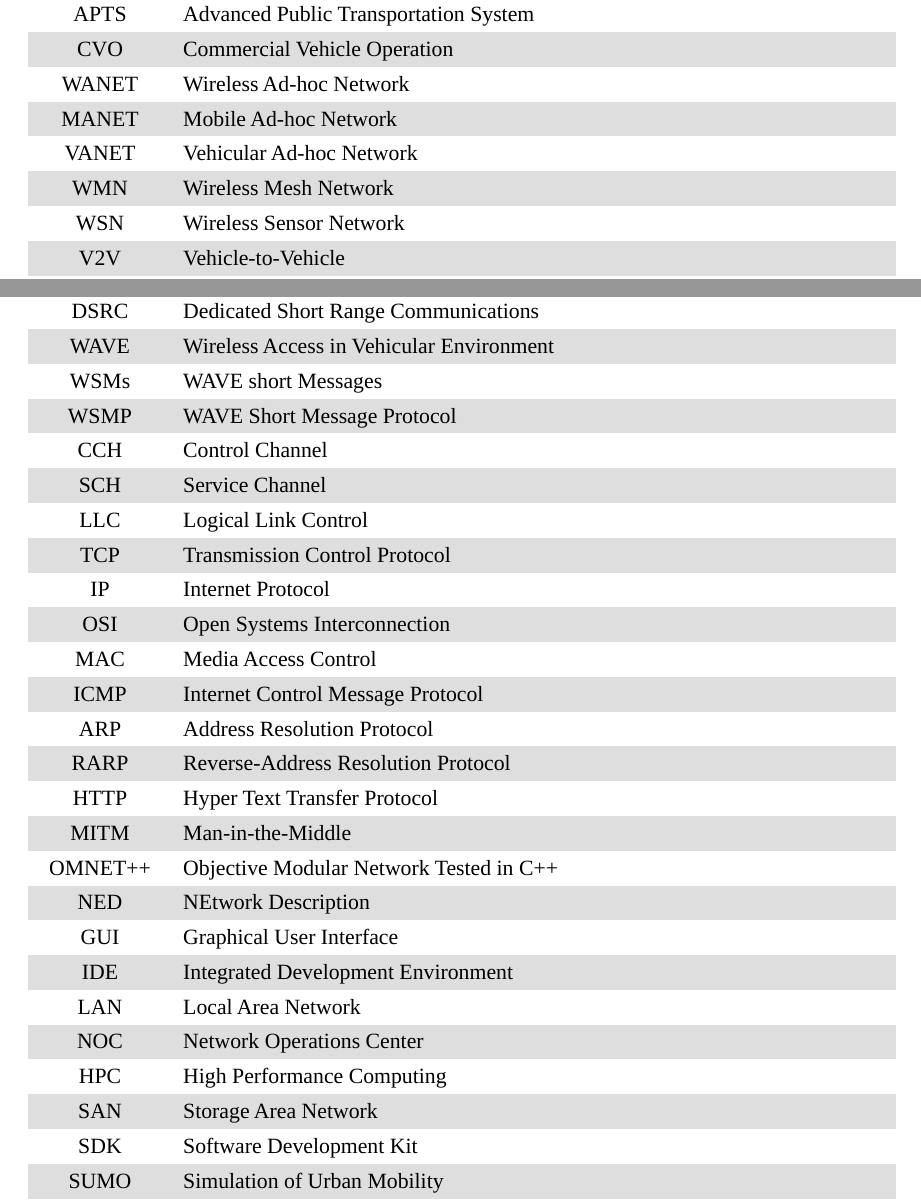
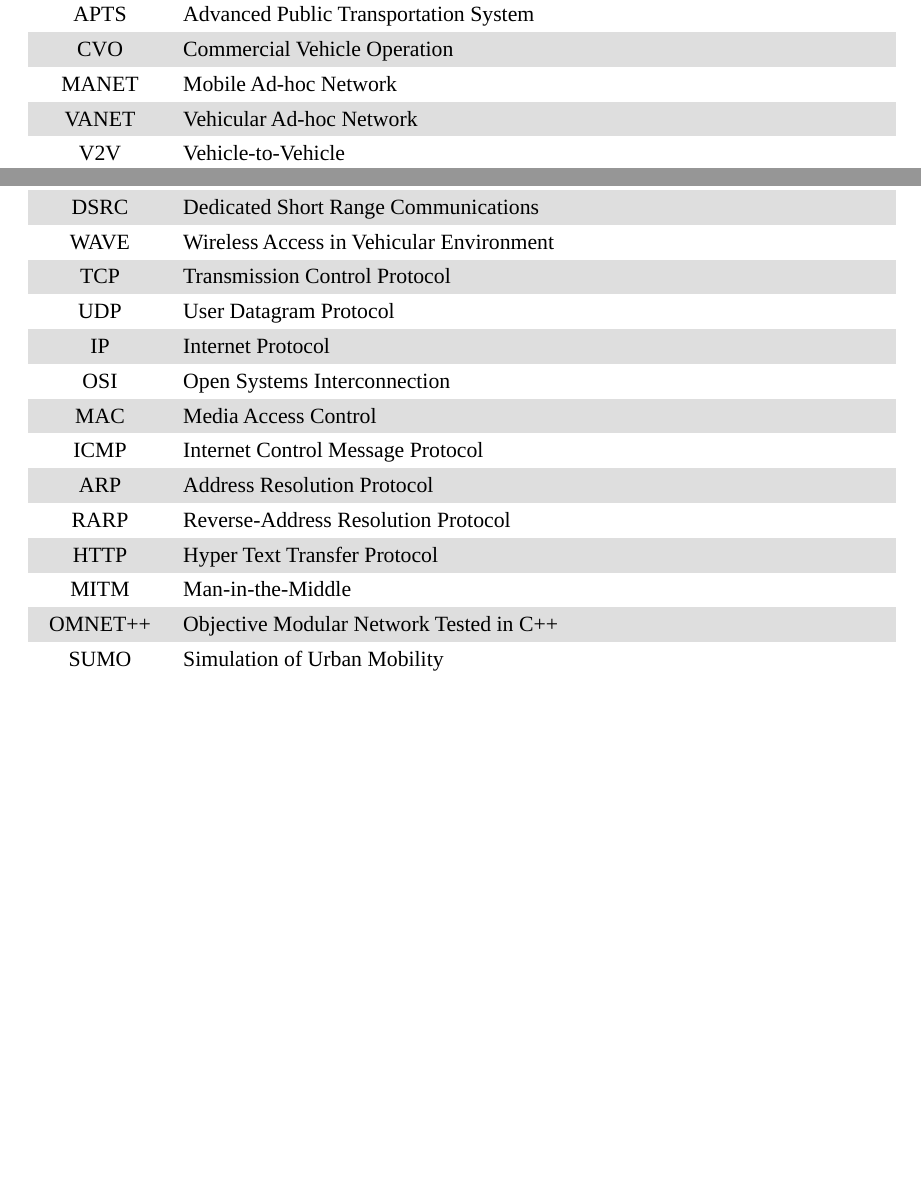
Before and after one commit to muhammedhani/thesis, a LaTeX thesis (main1.tex, which reads Preamble/Abbreviations.tex): two parts of pages 9 and 10 of 72, joined at a grey line, cut so that both start at the same text, the shorter picture padded with empty space. Compiled offline with LuaLaTeX; a missing font is replaced by an installed copy or a similar font; a LaTeX package or settings file that is missing is left out.

Commit message:
abbreviations

```diff
--- a/Preamble/Abbreviations.tex
+++ b/Preamble/Abbreviations.tex
@@ -28,11 +28,8 @@
 	ATIS & Advanced Traveler Information System \\
 	APTS & Advanced Public Transportation System \\
 	CVO & Commercial Vehicle Operation \\
-	WANET & Wireless Ad-hoc Network \\
 	MANET & Mobile Ad-hoc Network \\
 	VANET & Vehicular Ad-hoc Network \\
-	WMN & Wireless Mesh Network \\
-	WSN & Wireless Sensor Network \\
 	V2V & Vehicle-to-Vehicle \\
 	V2I & Vehicle-to-Infrastructure \\
 	V2R & Vehicle-to-Roadside \\
@@ -64,12 +61,8 @@
 	RF & Radio Frequency \\
 	DSRC & Dedicated Short Range Communications \\
 	WAVE & Wireless Access in Vehicular Environment \\
-	WSMs & WAVE short Messages \\
-	WSMP & WAVE Short Message Protocol \\
-	CCH & Control Channel \\
-	SCH & Service Channel \\
-	LLC & Logical Link Control \\
 	TCP & Transmission Control Protocol \\
+	UDP & User Datagram Protocol \\
 	IP & Internet Protocol \\
 	OSI & Open Systems Interconnection \\
 	MAC & Media Access Control \\
@@ -79,16 +72,6 @@
 	HTTP & Hyper Text Transfer Protocol \\
 	MITM & Man-in-the-Middle \\
 	OMNET++ & Objective Modular Network Tested in C++ \\
-	NED & NEtwork Description \\
-	GUI & Graphical User Interface \\
-	IDE & Integrated Development Environment \\
-	LAN & Local Area Network \\
-	NOC & Network Operations Center \\
-	HPC & High Performance Computing \\
-	SAN & Storage Area Network \\
-	SDK & Software Development Kit \\
 	SUMO & Simulation of Urban Mobility \\
-	PHY & Physical Layer \\
-	NIC & Network Interface Card \\
 	MQTT & Message Queue Telemetry Transport \\
 	AMQP & Advanced Message Queuing Protocol \\
```
Also changed, not shown: Preamble/Abbreviations.tex (1 more changed lines), 2 other files.
